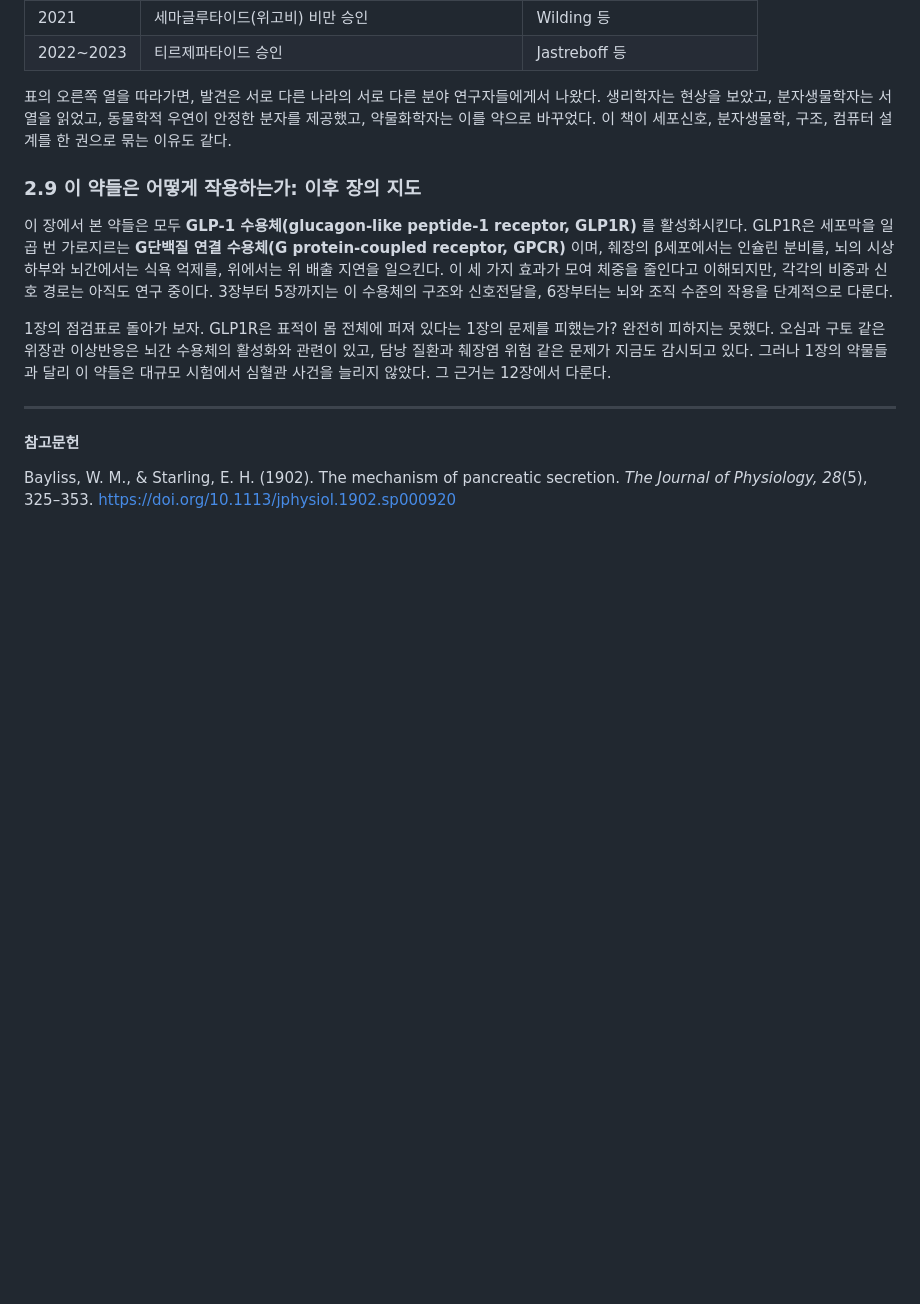
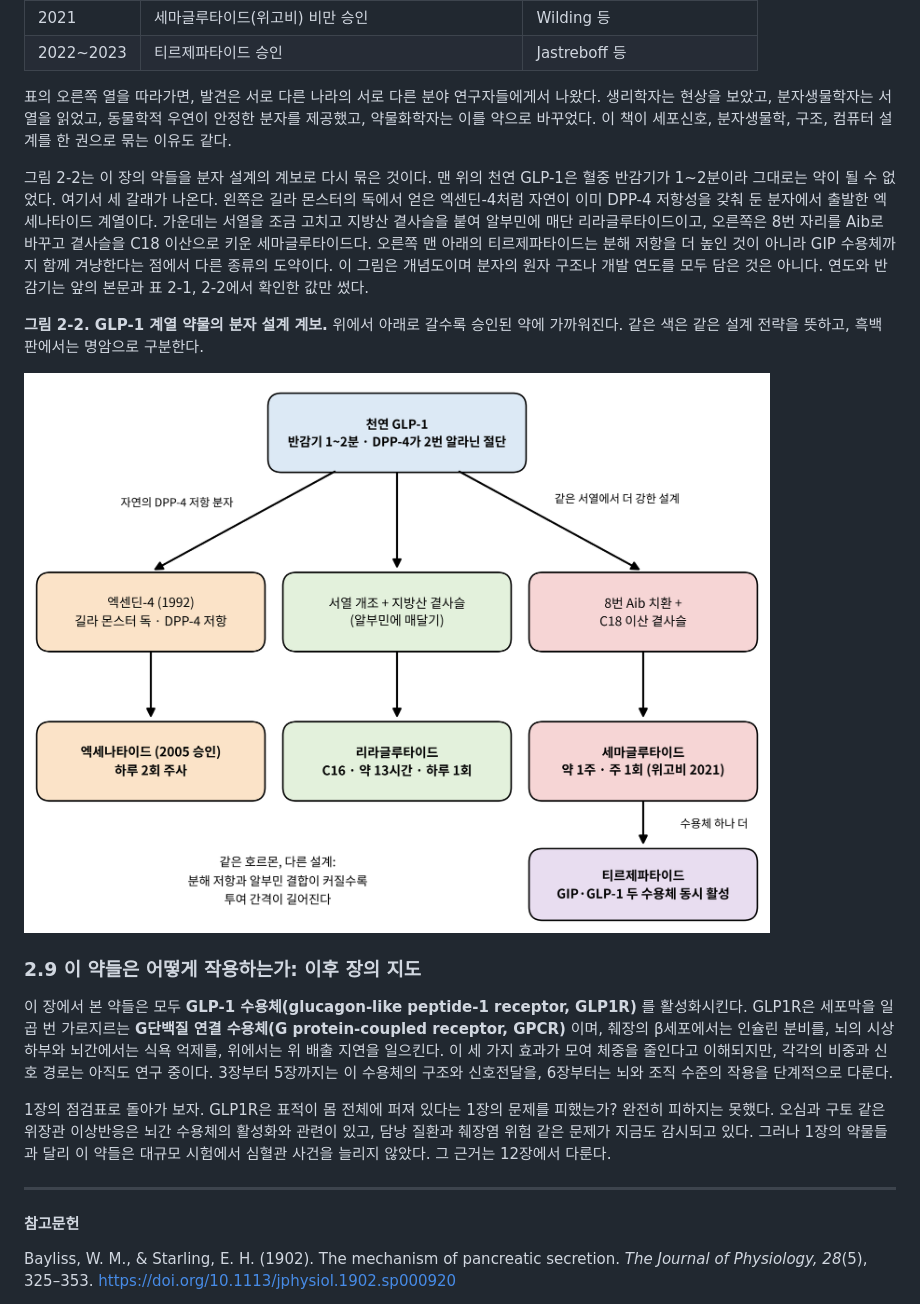
Before and after one commit to LeeKJ717/ask2, a Markdown page: obese2/manuscript/02장-v1.md, the part around the change. GitHub-like rendering; pictures changed too: obese2/figures/out/그림2-2.png (added); blank space fills up the shorter version.

```diff
--- a/obese2/manuscript/02장-v1.md
+++ b/obese2/manuscript/02장-v1.md
@@ -93,6 +93,12 @@
 
 표의 오른쪽 열을 따라가면, 발견은 서로 다른 나라의 서로 다른 분야 연구자들에게서 나왔다. 생리학자는 현상을 보았고, 분자생물학자는 서열을 읽었고, 동물학적 우연이 안정한 분자를 제공했고, 약물화학자는 이를 약으로 바꾸었다. 이 책이 세포신호, 분자생물학, 구조, 컴퓨터 설계를 한 권으로 묶는 이유도 같다.
 
+그림 2-2는 이 장의 약들을 분자 설계의 계보로 다시 묶은 것이다. 맨 위의 천연 GLP-1은 혈중 반감기가 1~2분이라 그대로는 약이 될 수 없었다. 여기서 세 갈래가 나온다. 왼쪽은 길라 몬스터의 독에서 얻은 엑센딘-4처럼 자연이 이미 DPP-4 저항성을 갖춰 둔 분자에서 출발한 엑세나타이드 계열이다. 가운데는 서열을 조금 고치고 지방산 곁사슬을 붙여 알부민에 매단 리라글루타이드이고, 오른쪽은 8번 자리를 Aib로 바꾸고 곁사슬을 C18 이산으로 키운 세마글루타이드다. 오른쪽 맨 아래의 티르제파타이드는 분해 저항을 더 높인 것이 아니라 GIP 수용체까지 함께 겨냥한다는 점에서 다른 종류의 도약이다. 이 그림은 개념도이며 분자의 원자 구조나 개발 연도를 모두 담은 것은 아니다. 연도와 반감기는 앞의 본문과 표 2-1, 2-2에서 확인한 값만 썼다.
+
+**그림 2-2. GLP-1 계열 약물의 분자 설계 계보.** 위에서 아래로 갈수록 승인된 약에 가까워진다. 같은 색은 같은 설계 전략을 뜻하고, 흑백판에서는 명암으로 구분한다.
+
+![](../figures/out/그림2-2.png)
+
 ### 2.9 이 약들은 어떻게 작용하는가: 이후 장의 지도
 
 이 장에서 본 약들은 모두 **GLP-1 수용체(glucagon-like peptide-1 receptor, GLP1R)** 를 활성화시킨다. GLP1R은 세포막을 일곱 번 가로지르는 **G단백질 연결 수용체(G protein-coupled receptor, GPCR)** 이며, 췌장의 β세포에서는 인슐린 분비를, 뇌의 시상하부와 뇌간에서는 식욕 억제를, 위에서는 위 배출 지연을 일으킨다. 이 세 가지 효과가 모여 체중을 줄인다고 이해되지만, 각각의 비중과 신호 경로는 아직도 연구 중이다. 3장부터 5장까지는 이 수용체의 구조와 신호전달을, 6장부터는 뇌와 조직 수준의 작용을 단계적으로 다룬다.
```
Also changed, not shown: obese2/refs/tocheck.md (+3 -0 lines), obese2/figures/out/그림2-2-흑백.png (added), 1 other file.
